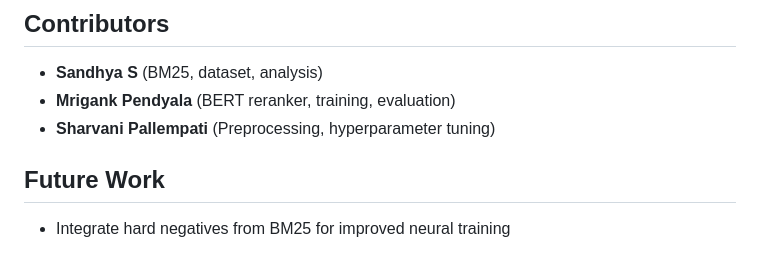
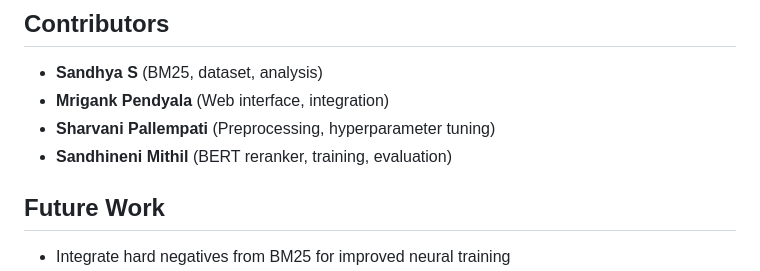
Before and after one commit to Mrigank22/Bert-Neural-Search-Engine, a Markdown page: README.md, the part around the change. Drawn GitHub-style.

```diff
--- a/README.md
+++ b/README.md
@@ -83,8 +83,9 @@ uvicorn app:app --host 0.0.0.0 --port 8080
 ## Contributors
 
 - **Sandhya S** (BM25, dataset, analysis)
-- **Mrigank Pendyala** (BERT reranker, training, evaluation)
+- **Mrigank Pendyala** (Web interface, integration)
 - **Sharvani Pallempati** (Preprocessing, hyperparameter tuning)
+- **Sandhineni Mithil** (BERT reranker, training, evaluation)
 
 ## Future Work
 
```
